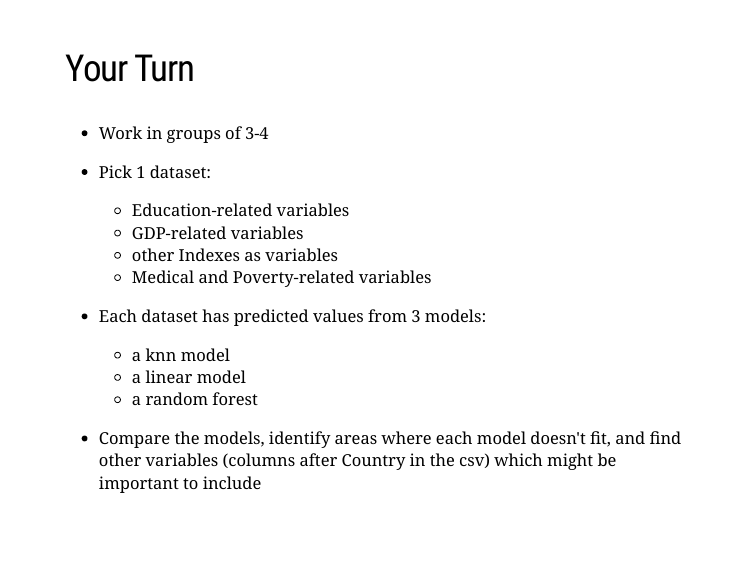
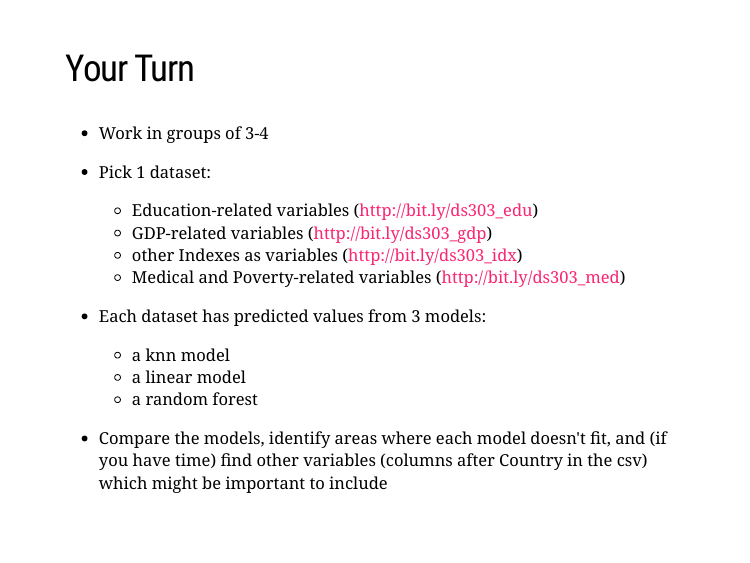
Before and after one commit to srvanderplas/miscTeaching, an R Markdown document (ds303_2019/Slides.Rmd): page 53 of 53 before the commit and page 53 of 54 after it. Rendered offline with R 4.5, knitr and Pandoc, with nearby package versions; the slides are laid out offline by our stand-in for remark.js, each with all of its steps uncovered, in fonts that may differ from those the slides ask for, and without slide numbers, shadows or browser add-ons; code that draws random numbers runs with fixed seeds of ours; some code elsewhere in the file could not run offline.

Commit message:
Update slides with "your turn" and links

```diff
--- a/ds303_2019/Slides.Rmd
+++ b/ds303_2019/Slides.Rmd
@@ -615,14 +615,17 @@ ggplot(data = model_data,
 
 - Work in groups of 3-4
 - Pick 1 dataset:
-  - Education-related variables
-  - GDP-related variables
-  - other Indexes as variables
-  - Medical and Poverty-related variables
+  - Education-related variables (http://bit.ly/ds303_edu)
+  - GDP-related variables (http://bit.ly/ds303_gdp)
+  - other Indexes as variables (http://bit.ly/ds303_idx)
+  - Medical and Poverty-related variables (http://bit.ly/ds303_med)
 
 - Each dataset has predicted values from 3 models:
   - a knn model
   - a linear model
   - a random forest
 
-- Compare the models, identify areas where each model doesn't fit, and find other variables (columns after Country in the csv) which might be important to include
+- Compare the models, identify areas where each model doesn't fit, and (if you have time) find other variables (columns after Country in the csv) which might be important to include
+
+
+---
```
Also changed, not shown: ds303_2019/Slides.html, ds303_2019/Slides_files/figure-html/unnamed-chunk-2-1.png, ds303_2019/Slides_files/figure-html/unnamed-chunk-21-1.png, ds303_2019/Slides_files/figure-html/unnamed-chunk-34-1.png, ds303_2019/Slides_files/figure-html/unnamed-chunk-35-1.png, ds303_2019/Slides_files/figure-html/unnamed-chunk-36-1.png, ds303_2019/Slides_files/figure-html/unnamed-chunk-37-1.png.
